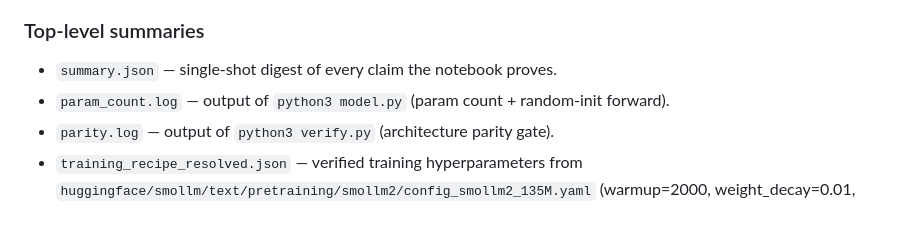
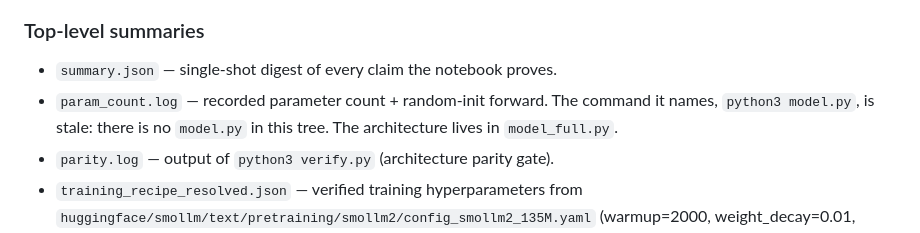
Before and after one commit to yashb98/BuildFromScratch, a Markdown page: SmolLM2-134(base)/results/README.md, the part around the change. Drawn GitHub-style.

Commit message:
Stop pointing param_count.log at a model.py that does not exist
The architecture is in model_full.py. Keeping the recorded param count, dropping the unrunnable command.

```diff
--- a/SmolLM2-134(base)/results/README.md
+++ b/SmolLM2-134(base)/results/README.md
@@ -25,7 +25,7 @@ executed `results.ipynb` rather than `summary.json`.
 
 ### Top-level summaries
 - `summary.json` — single-shot digest of every claim the notebook proves.
-- `param_count.log` — output of `python3 model.py` (param count + random-init forward).
+- `param_count.log` — recorded parameter count + random-init forward. The command it names, `python3 model.py`, is stale: there is no `model.py` in this tree. The architecture lives in `model_full.py`.
 - `parity.log` — output of `python3 verify.py` (architecture parity gate).
 - `training_recipe_resolved.json` — verified training hyperparameters from
   `huggingface/smollm/text/pretraining/smollm2/config_smollm2_135M.yaml`
```
